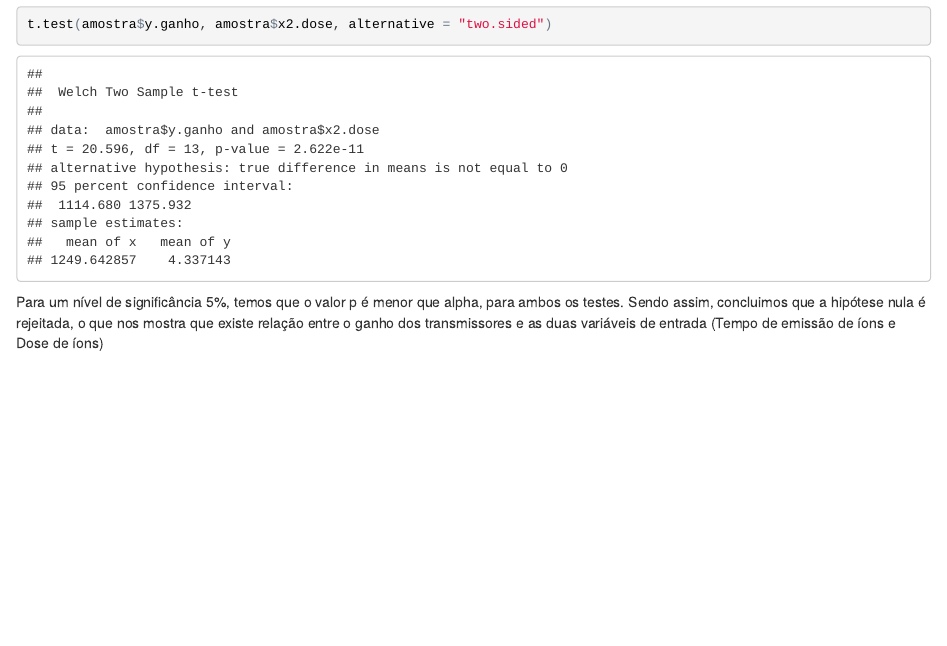
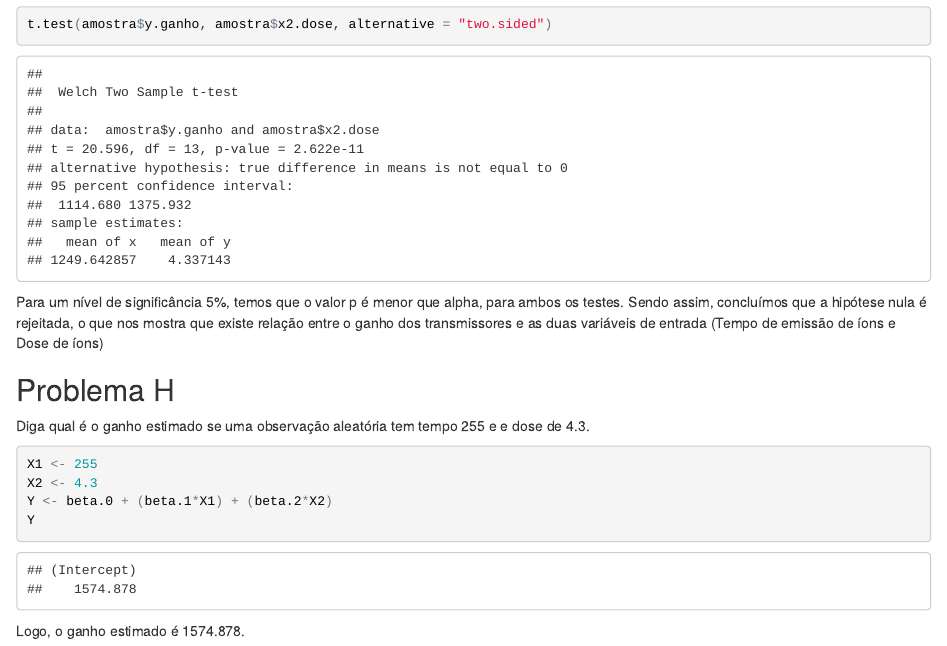
Before and after one commit to JuanAlmeida12/Metodos, an R Markdown document (MetodosProjeto.Rmd): the page in a window 1100 px wide, from 5080 px down. The pictures show the output file MetodosProjeto.html that the author committed with the source, opened offline.

Commit message:
Problema H

````diff
--- a/MetodosProjeto.Rmd
+++ b/MetodosProjeto.Rmd
@@ -121,3 +128,15 @@ t.test(amostra$y.ganho, amostra$x2.dose, alternative = "two.sided")
 
 Para um nível de significância 5%, temos que o valor p é menor que alpha, para ambos os testes.
 Sendo assim, concluímos que a hipótese nula é rejeitada, o que nos mostra que existe relação entre o ganho dos transmissores e as duas variáveis de entrada (Tempo de emissão de íons e Dose de íons)
+
+## Problema H
+Diga qual  é o ganho estimado se uma observação aleatória tem tempo 255 e
+e dose de 4.3.
+
+```{r }
+X1 <- 255
+X2 <- 4.3
+Y <- beta.0 + (beta.1*X1) + (beta.2*X2)
+Y
+```
+Logo, o ganho estimado é 1574.878.
````
Also changed, not shown: MetodosProjeto.html, MetodosProjeto.Rmd (7 more changed lines).
